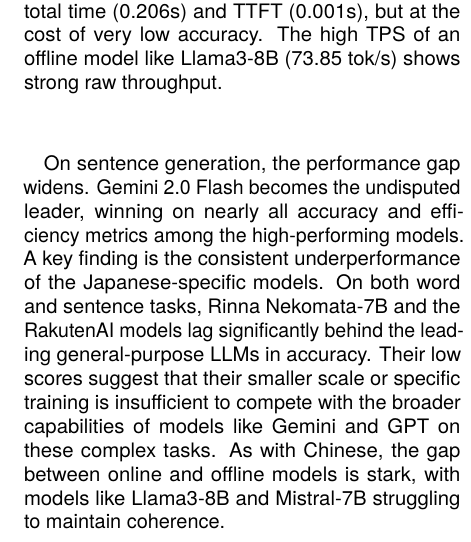
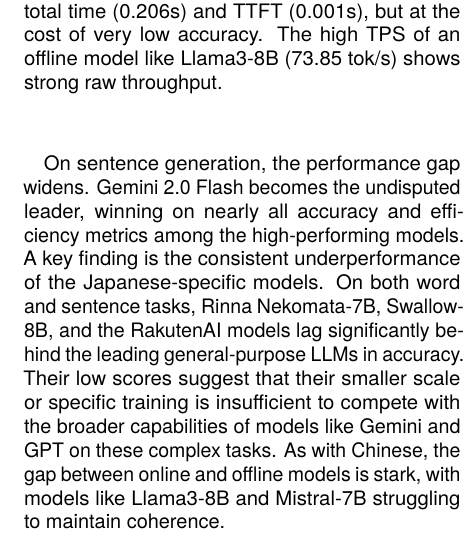
Before and after one commit to junli-cuny/llm-ime-benchmark, a LaTeX document (paper/main.tex): part of one column of page 18 of 23, cut so that both start at the same text. Compiled offline with pdfLaTeX.

Commit message:
Mention Swallow-8B in appendix text to justify figures

```diff
--- a/paper/main.tex
+++ b/paper/main.tex
@@ -1273,7 +1273,7 @@
 \paragraph{Insights from Japanese Generation.}
 The multi-script nature of Japanese makes word generation a more complex task. The {macOS Romaji} baseline excels, leading in BERTScore, BLEU, ROUGE-L, and CER, largely due to its flawless handling of phonetic Kana scripts. Among LLMs, {Gemini 2.0 Flash} leads in semantic accuracy (SimHash 0.831), while {GPT-4o-mini} leads in several lexical metrics. In terms of efficiency, the language-specific {Rinna Nekomata-7B} is the fastest in both total time (0.206s) and TTFT (0.001s), but at the cost of very low accuracy. The high TPS of an offline model like {Llama3-8B} (73.85 tok/s) shows strong raw throughput.
 
-On sentence generation, the performance gap widens. Gemini 2.0 Flash becomes the undisputed leader, winning on nearly all accuracy and efficiency metrics among the high-performing models. A key finding is the consistent underperformance of the Japanese-specific models. On both word and sentence tasks, Rinna Nekomata-7B and the RakutenAI models lag significantly behind the leading general-purpose LLMs in accuracy. Their low scores suggest that their smaller scale or specific training is insufficient to compete with the broader capabilities of models like Gemini and GPT on these complex tasks. As with Chinese, the gap between online and offline models is stark, with models like {Llama3-8B} and {Mistral-7B} struggling to maintain coherence.
+On sentence generation, the performance gap widens. Gemini 2.0 Flash becomes the undisputed leader, winning on nearly all accuracy and efficiency metrics among the high-performing models. A key finding is the consistent underperformance of the Japanese-specific models. On both word and sentence tasks, Rinna Nekomata-7B, Swallow-8B, and the RakutenAI models lag significantly behind the leading general-purpose LLMs in accuracy. Their low scores suggest that their smaller scale or specific training is insufficient to compete with the broader capabilities of models like Gemini and GPT on these complex tasks. As with Chinese, the gap between online and offline models is stark, with models like {Llama3-8B} and {Mistral-7B} struggling to maintain coherence.
 
 \subsection{Detailed Analysis of Textual Error Correction}
 
```
Also changed, not shown: paper/main.pdf.
